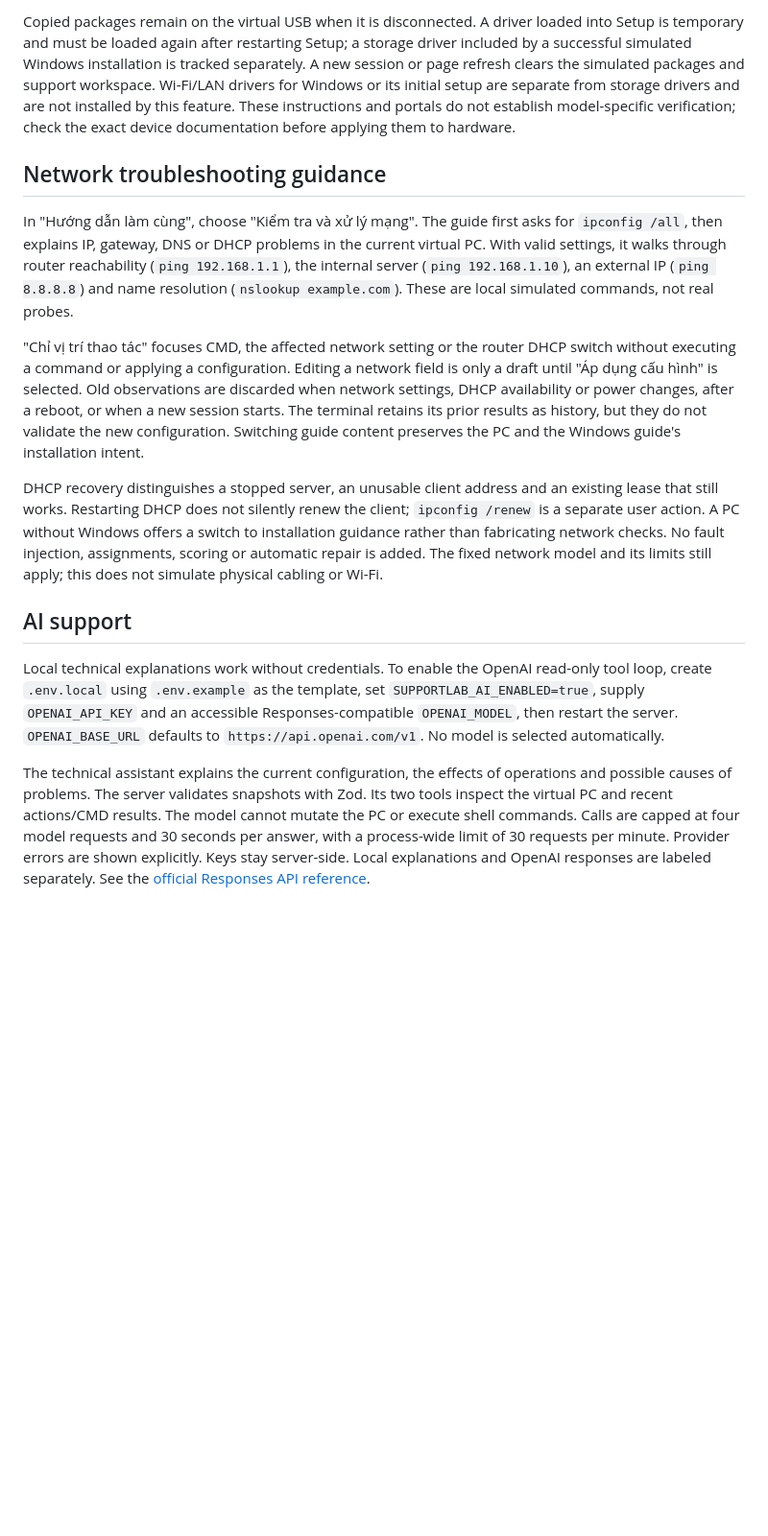
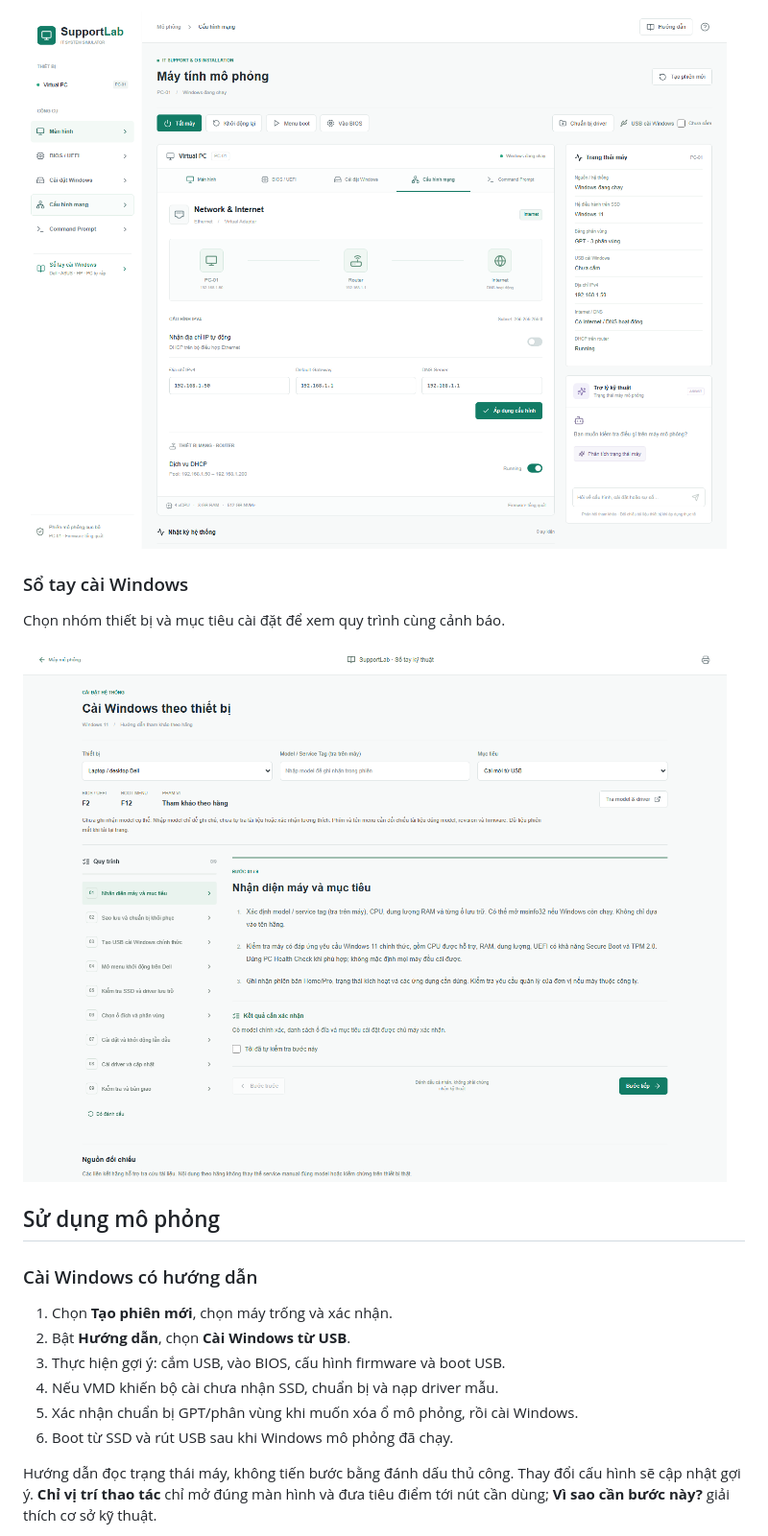
Before and after one commit to phanduyan134-coder/MoPhongITSUPPORT, a Markdown page: README.md, the part around one of its changes. Shown at 96% size. Rendered like a GitHub page; pictures changed too: docs/images/cau-hinh-mang.png (added), docs/images/so-tay.png (added); blank space fills up the shorter version.

```diff
--- a/README.md
+++ b/README.md
@@ -50,17 +72,22 @@ The Ethernet sample is incompatible with the storage controller; revealing incom
 
-Copied packages remain on the virtual USB when it is disconnected. A driver loaded into Setup is temporary and must be loaded again after restarting Setup; a storage driver included by a successful simulated Windows installation is tracked separately. A new session or page refresh clears the simulated packages and support workspace. Wi-Fi/LAN drivers for Windows or its initial setup are separate from storage drivers and are not installed by this feature. These instructions and portals do not establish model-specific verification; check the exact device documentation before applying them to hardware.
+![Cấu hình IP, gateway, DNS và DHCP](docs/images/cau-hinh-mang.png)
 
-## Network troubleshooting guidance
+### Sổ tay cài Windows
 
-In "Hướng dẫn làm cùng", choose "Kiểm tra và xử lý mạng". The guide first asks for `ipconfig /all`, then explains IP, gateway, DNS or DHCP problems in the current virtual PC. With valid settings, it walks through router reachability (`ping 192.168.1.1`), the internal server (`ping 192.168.1.10`), an external IP (`ping 8.8.8.8`) and name resolution (`nslookup example.com`). These are local simulated commands, not real probes.
+Chọn nhóm thiết bị và mục tiêu cài đặt để xem quy trình cùng cảnh báo.
 
-"Chỉ vị trí thao tác" focuses CMD, the affected network setting or the router DHCP switch without executing a command or applying a configuration. Editing a network field is only a draft until "Áp dụng cấu hình" is selected. Old observations are discarded when network settings, DHCP availability or power changes, after a reboot, or when a new session starts. The terminal retains its prior results as history, but they do not validate the new configuration. Switching guide content preserves the PC and the Windows guide's installation intent.
+![Sổ tay cài Windows theo thiết bị](docs/images/so-tay.png)
 
-DHCP recovery distinguishes a stopped server, an unusable client address and an existing lease that still works. Restarting DHCP does not silently renew the client; `ipconfig /renew` is a separate user action. A PC without Windows offers a switch to installation guidance rather than fabricating network checks. No fault injection, assignments, scoring or automatic repair is added. The fixed network model and its limits still apply; this does not simulate physical cabling or Wi-Fi.
+## Sử dụng mô phỏng
 
-## AI support
+### Cài Windows có hướng dẫn
 
-Local technical explanations work without credentials. To enable the OpenAI read-only tool loop, create `.env.local` using `.env.example` as the template, set `SUPPORTLAB_AI_ENABLED=true`, supply `OPENAI_API_KEY` and an accessible Responses-compatible `OPENAI_MODEL`, then restart the server. `OPENAI_BASE_URL` defaults to `https://api.openai.com/v1`. No model is selected automatically.
+1. Chọn **Tạo phiên mới**, chọn máy trống và xác nhận.
+2. Bật **Hướng dẫn**, chọn **Cài Windows từ USB**.
+3. Thực hiện gợi ý: cắm USB, vào BIOS, cấu hình firmware và boot USB.
+4. Nếu VMD khiến bộ cài chưa nhận SSD, chuẩn bị và nạp driver mẫu.
+5. Xác nhận chuẩn bị GPT/phân vùng khi muốn xóa ổ mô phỏng, rồi cài Windows.
+6. Boot từ SSD và rút USB sau khi Windows mô phỏng đã chạy.
 
-The technical assistant explains the current configuration, the effects of operations and possible causes of problems. The server validates snapshots with Zod. Its two tools inspect the virtual PC and recent actions/CMD results. The model cannot mutate the PC or execute shell commands. Calls are capped at four model requests and 30 seconds per answer, with a process-wide limit of 30 requests per minute. Provider errors are shown explicitly. Keys stay server-side. Local explanations and OpenAI responses are labeled separately. See the [official Responses API reference](https://developers.openai.com/api/reference/resources/responses/methods/create/).
+Hướng dẫn đọc trạng thái máy, không tiến bước bằng đánh dấu thủ công. Thay đổi cấu hình sẽ cập nhật gợi ý. **Chỉ vị trí thao tác** chỉ mở đúng màn hình và đưa tiêu điểm tới nút cần dùng; **Vì sao cần bước này?** giải thích cơ sở kỹ thuật.
 
```
Also changed, not shown: other parts of README.md (+142 -45 lines), docs/images/bios-uefi.png (added), docs/images/chuan-bi-driver.png (added), docs/images/tong-quan.png (added).
